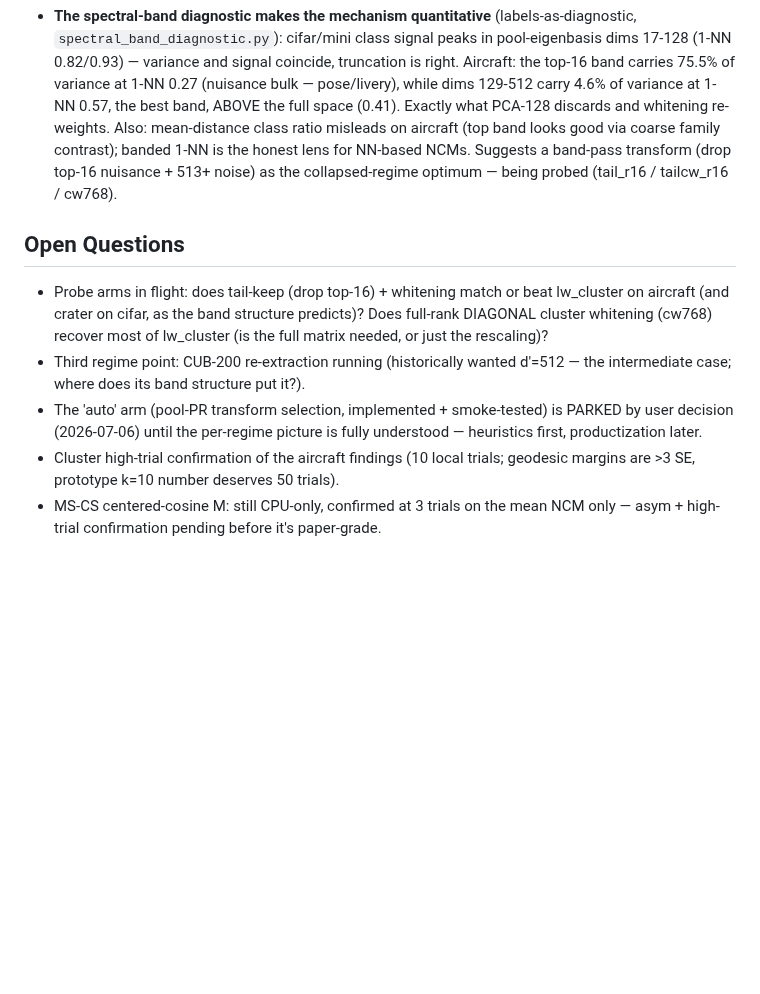
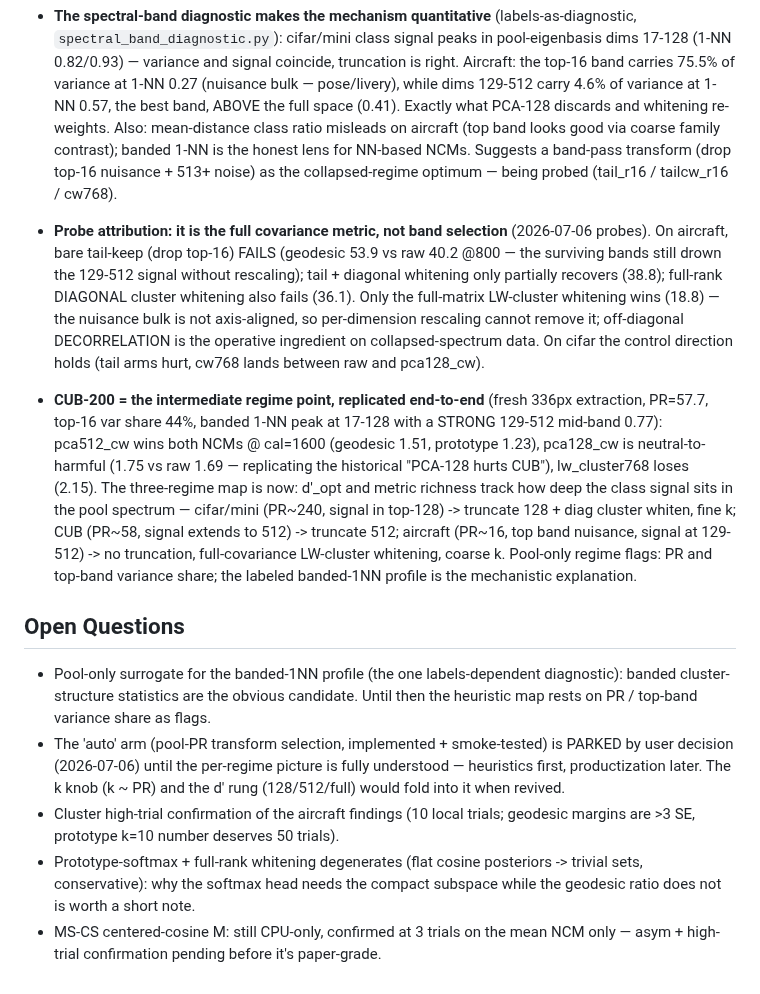
Before and after one commit to idolaxer8/ssl-cp-research, a Markdown page: THEORY.MD, the part around the change. GitHub-like rendering; blank space fills up the shorter version.

Commit message:
THEORY.MD: probe attribution + CUB-200 intermediate regime -> three-regime transform map
Co-Authored-By: Claude Fable 5 <noreply@anthropic.com>

```diff
--- a/THEORY.MD
+++ b/THEORY.MD
@@ -171,18 +171,42 @@ floor guarantee) as the primary novelty pilot, unmerged on
   Suggests a band-pass transform (drop top-16 nuisance + 513+ noise) as the
   collapsed-regime optimum — being probed (tail_r16 / tailcw_r16 / cw768).
 
+- **Probe attribution: it is the full covariance metric, not band selection**
+  (2026-07-06 probes). On aircraft, bare tail-keep (drop top-16) FAILS
+  (geodesic 53.9 vs raw 40.2 @800 — the surviving bands still drown the
+  129-512 signal without rescaling); tail + diagonal whitening only partially
+  recovers (38.8); full-rank DIAGONAL cluster whitening also fails (36.1).
+  Only the full-matrix LW-cluster whitening wins (18.8) — the nuisance bulk is
+  not axis-aligned, so per-dimension rescaling cannot remove it; off-diagonal
+  DECORRELATION is the operative ingredient on collapsed-spectrum data. On
+  cifar the control direction holds (tail arms hurt, cw768 lands between raw
+  and pca128_cw).
+- **CUB-200 = the intermediate regime point, replicated end-to-end** (fresh
+  336px extraction, PR=57.7, top-16 var share 44%, banded 1-NN peak at 17-128
+  with a STRONG 129-512 mid-band 0.77): pca512_cw wins both NCMs @ cal=1600
+  (geodesic 1.51, prototype 1.23), pca128_cw is neutral-to-harmful (1.75 vs
+  raw 1.69 — replicating the historical "PCA-128 hurts CUB"), lw_cluster768
+  loses (2.15). The three-regime map is now: d'_opt and metric richness track
+  how deep the class signal sits in the pool spectrum — cifar/mini (PR~240,
+  signal in top-128) -> truncate 128 + diag cluster whiten, fine k; CUB
+  (PR~58, signal extends to 512) -> truncate 512; aircraft (PR~16, top band
+  nuisance, signal at 129-512) -> no truncation, full-covariance LW-cluster
+  whitening, coarse k. Pool-only regime flags: PR and top-band variance
+  share; the labeled banded-1NN profile is the mechanistic explanation.
+
 ## Open Questions
 
-- Probe arms in flight: does tail-keep (drop top-16) + whitening match or
-  beat lw_cluster on aircraft (and crater on cifar, as the band structure
-  predicts)? Does full-rank DIAGONAL cluster whitening (cw768) recover most
-  of lw_cluster (is the full matrix needed, or just the rescaling)?
-- Third regime point: CUB-200 re-extraction running (historically wanted
-  d'=512 — the intermediate case; where does its band structure put it?).
+- Pool-only surrogate for the banded-1NN profile (the one labels-dependent
+  diagnostic): banded cluster-structure statistics are the obvious candidate.
+  Until then the heuristic map rests on PR / top-band variance share as flags.
 - The 'auto' arm (pool-PR transform selection, implemented + smoke-tested) is
   PARKED by user decision (2026-07-06) until the per-regime picture is fully
-  understood — heuristics first, productization later.
+  understood — heuristics first, productization later. The k knob (k ~ PR)
+  and the d' rung (128/512/full) would fold into it when revived.
 - Cluster high-trial confirmation of the aircraft findings (10 local trials;
   geodesic margins are >3 SE, prototype k=10 number deserves 50 trials).
+- Prototype-softmax + full-rank whitening degenerates (flat cosine posteriors
+  -> trivial sets, conservative): why the softmax head needs the compact
+  subspace while the geodesic ratio does not is worth a short note.
 - MS-CS centered-cosine M: still CPU-only, confirmed at 3 trials on the mean
   NCM only — asym + high-trial confirmation pending before it's paper-grade.
```
